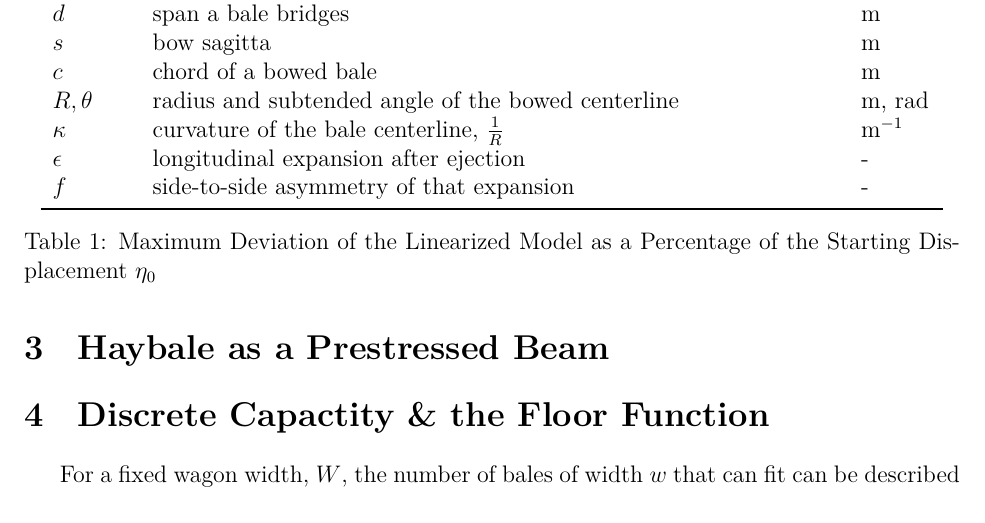
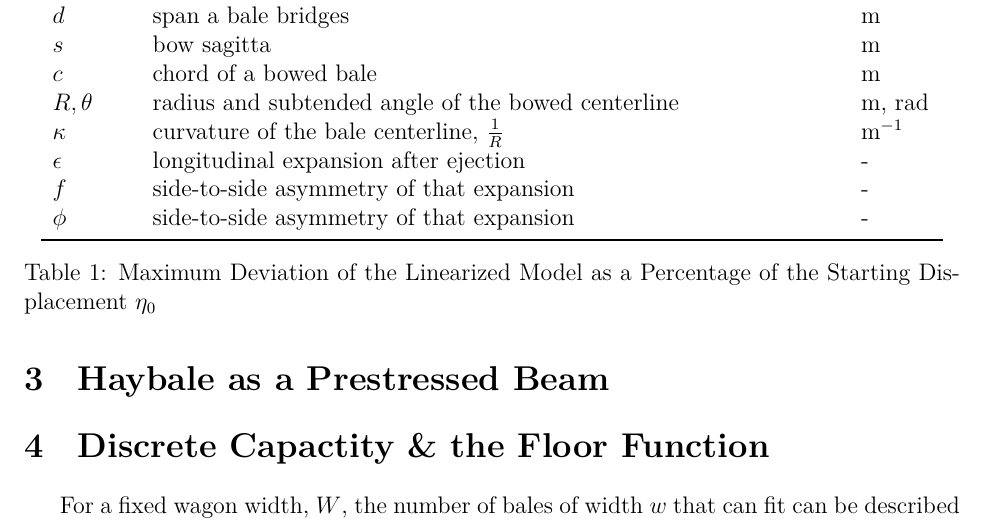
Before and after one commit to Aqawma/math-ia-isak, a LaTeX document (ia_main.tex, which reads background.tex): part of page 4 of 6, cut so that both start at the same text. Compiled offline with XeLaTeX.

Commit message:
Auto-commit: changes detected at 2026-11-23 08:35:18

```diff
--- a/background.tex
+++ b/background.tex
@@ -27,7 +27,7 @@
             $\kappa$ & curvature of the bale centerline, $\frac{1}{R}$ & $\text{m}^{-1}$ \\
             $\epsilon$ & longitudinal expansion after ejection & - \\
             $f$ & side-to-side asymmetry of that expansion & - \\
-
+            $\phi$ & side-to-side asymmetry of that expansion & - \\
             \bottomrule
         \end{tabular}
         \caption{Maximum Deviation of the Linearized Model as a Percentage of the Starting Displacement $\eta_0$}
```
Also changed, not shown: ia_main.pdf.
